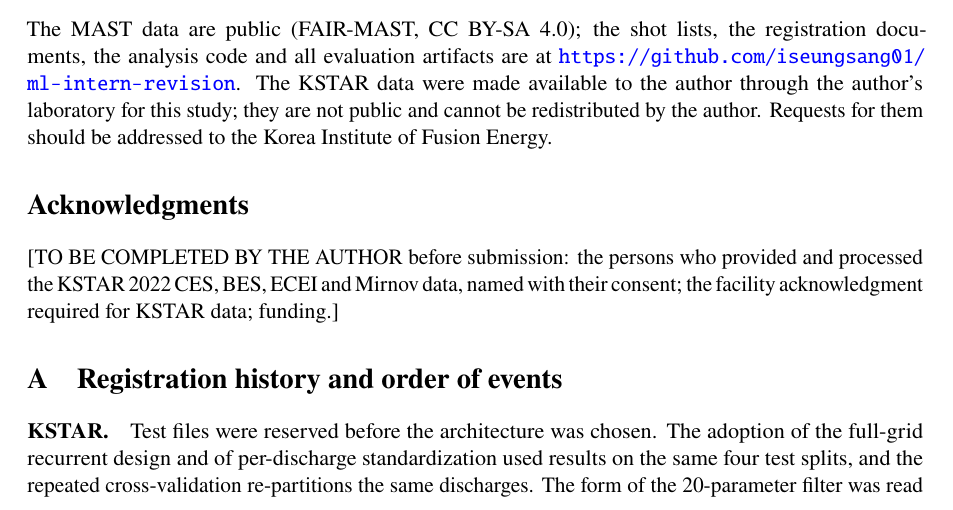
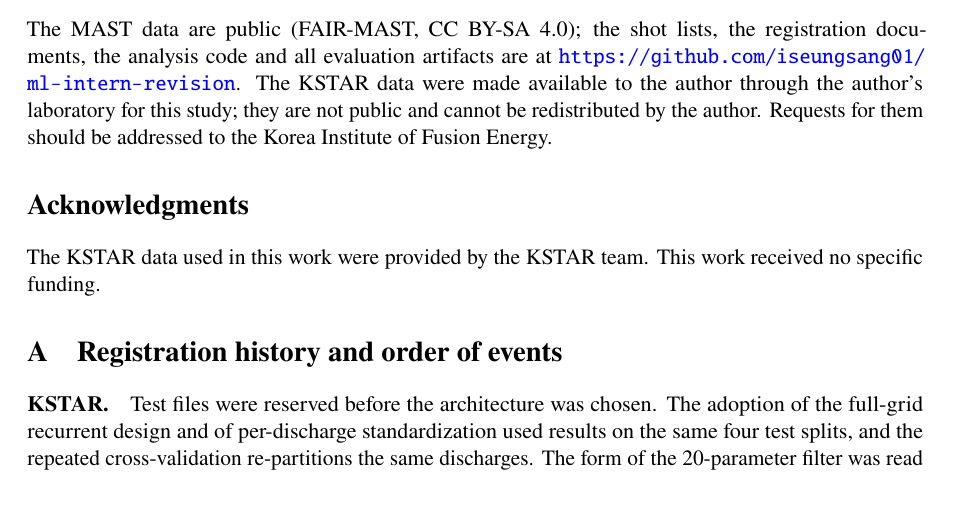
Before and after one commit to iseungsang01/ml-intern-revision, a LaTeX paper (docs/paper/ppcf/main_ppcf.tex): part of page 18 of 24, cut so that both start at the same text. Compiled offline with pdfLaTeX.

Commit message:
PPCF draft: acknowledgment as stated by the author (KSTAR data provided by the KSTAR team; no specific funding); no placeholder left in the manuscript

```diff
--- a/docs/paper/ppcf/main_ppcf.tex
+++ b/docs/paper/ppcf/main_ppcf.tex
@@ -1170,9 +1170,8 @@ for this study; they are not public and cannot be redistributed by the author.
 Requests for them should be addressed to the Korea Institute of Fusion Energy.
 
 \section*{Acknowledgments}
-[TO BE COMPLETED BY THE AUTHOR before submission: the persons who provided and
-processed the KSTAR 2022 CES, BES, ECEI and Mirnov data, named with their consent; the
-facility acknowledgment required for KSTAR data; funding.]
+The KSTAR data used in this work were provided by the KSTAR team. This work received
+no specific funding.
 
 % =========================================================================
 \appendix
```
Also changed, not shown: docs/paper/ppcf/main_ppcf.pdf.
